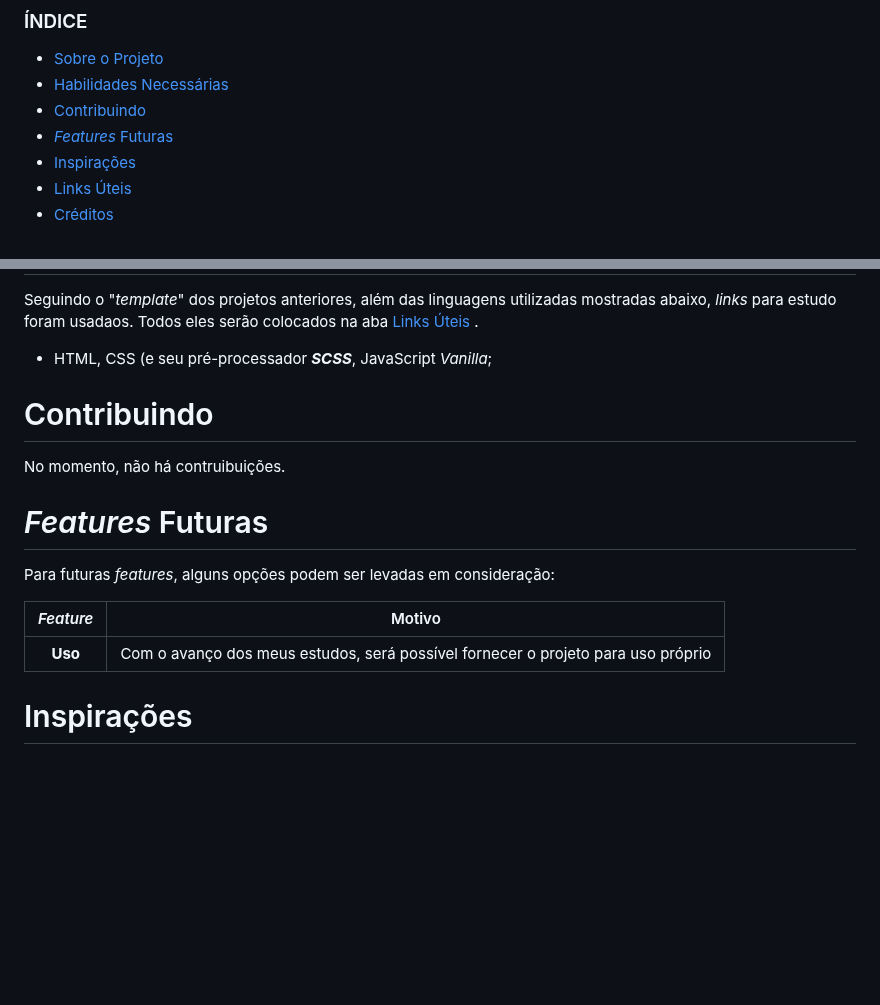
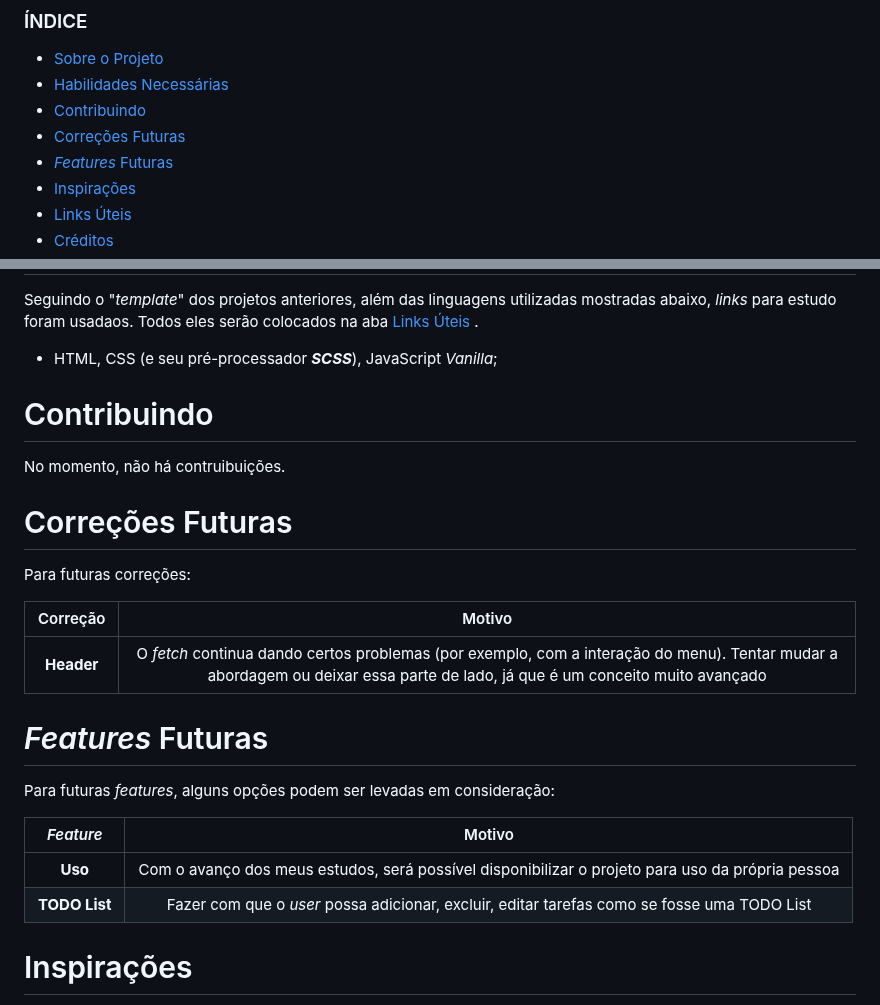
Before and after one commit to nathanmontt/MMM, a Markdown page: README.md, 2 parts joined by grey strips. Drawn GitHub-style; blank space fills up the shorter version.

```diff
--- a/README.md
+++ b/README.md
@@ -8,6 +8,7 @@
 * [Sobre o Projeto](#about)
 * [Habilidades Necessárias](#abilities)
 * [Contribuindo](#contribuition)
+* [Correções Futuras](#fut-corr)
 * [*Features* Futuras](#fut-feats)
 * [Inspirações](#inspirations)
 * [Links Úteis](#links)
@@ -25,7 +25,7 @@
 
 Seguindo o "*template*" dos projetos anteriores, além das linguagens utilizadas mostradas abaixo, *links* para estudo foram usadaos. Todos eles serão colocados na aba <a href="#links"> Links Úteis </a>.
 
-- HTML, CSS (e seu pré-processador ***SCSS***, JavaScript *Vanilla*;
+- HTML, CSS (e seu pré-processador ***SCSS***), JavaScript *Vanilla*;
 
 
 <!--
@@ -40,15 +40,13 @@ Seguindo o "*template*" dos projetos anteriores, além das linguagens utilizadas
 No momento, não há contruibuições.
 
 
-<!--
 <h1 id="fut-corr"> Correções Futuras </h1>
 
-Para futuras correções, é sempre bom deixar documentado:
+Para futuras correções:
 
 Correção | Motivo
 :---------: | :------:
-**Header** | Ao invés de usar o _fetch_ como meio de trazer o cabeçalho, deixá-lo sempre fixo em  cada página. O erro no CORS ainda não foi consertado, então para fins de concluir o projeto, mudar a abordagem
--->
+**Header** | O *fetch* continua dando certos problemas (por exemplo, com a interação do menu). Tentar mudar a abordagem ou deixar essa parte de lado, já que é um conceito muito avançado
 
 
 <h1 id="fut-feats"> <em>Features</em> Futuras </h1>
@@ -57,7 +55,8 @@ Para futuras <em>features</em>, alguns opções podem ser levadas em consideraç
 
 *Feature* | Motivo
 :---------: | :------:
-**Uso** | Com o avanço dos meus estudos, será possível fornecer o projeto para uso próprio
+**Uso** | Com o avanço dos meus estudos, será possível disponibilizar o projeto para uso da própria pessoa
+**TODO List** | Fazer com que o *user* possa adicionar, excluir, editar tarefas como se fosse uma TODO List
 
 
 <h1 id="inspirations"> Inspirações </h1>
```
Also changed, not shown: other parts of README.md (+0 -1 lines).
